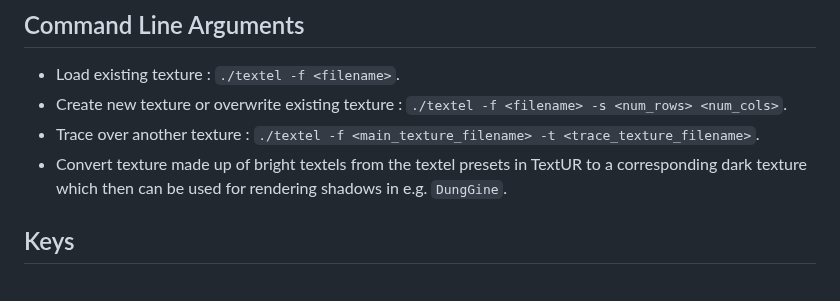
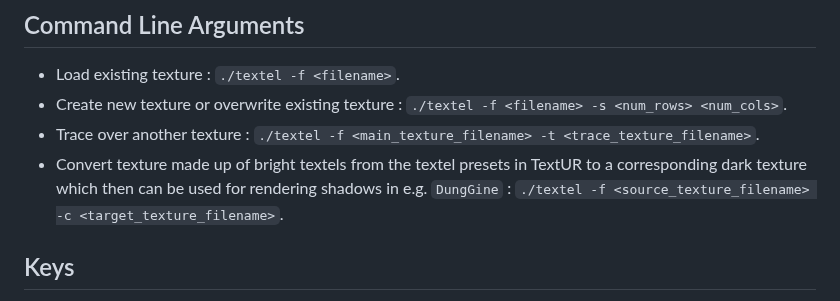
Before and after one commit to razterizer/TextUR, a Markdown page: README.md, the part around the change. GitHub-like rendering.

```diff
--- a/README.md
+++ b/README.md
@@ -10,8 +10,8 @@ This is a tool for generating textures to be used with [`DungGine`](https://gith
  * Load existing texture : `./textel -f <filename>`.
  * Create new texture or overwrite existing texture : `./textel -f <filename> -s <num_rows> <num_cols>`.
  * Trace over another texture : `./textel -f <main_texture_filename> -t <trace_texture_filename>`.
- * Convert texture made up of bright textels from the textel presets in TextUR to a corresponding dark texture which then can be used for rendering shadows in e.g. `DungGine`.
-
+ * Convert texture made up of bright textels from the textel presets in TextUR to a corresponding dark texture which then can be used for rendering shadows in e.g. `DungGine` :
+`./textel -f <source_texture_filename> -c <target_texture_filename>`.
 ## Keys
 
  * WASD or arrow keys to navigate the cursor or selecting a textel preset.
```
